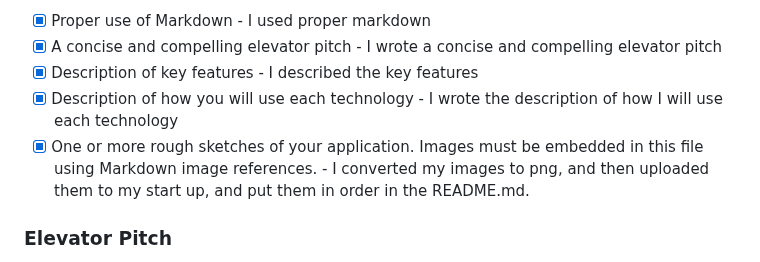
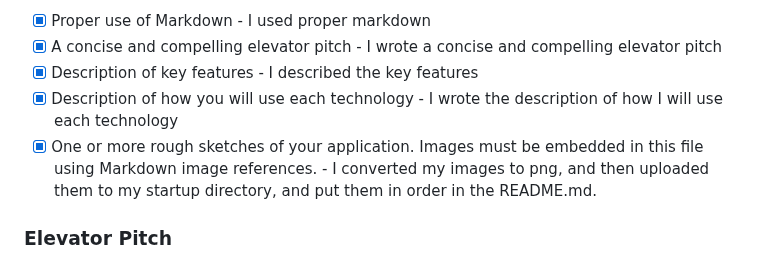
Before and after one commit to BrooklynBroiler/startup, a Markdown page: README.md, the part around the change. Drawn GitHub-style.

Commit message:
Fix wording in description of what I did for the image deliverable

```diff
--- a/README.md
+++ b/README.md
@@ -16,7 +16,7 @@ For this deliverable I did the following. I checked the box `[x]` and added a de
 - [x] A concise and compelling elevator pitch - I wrote a concise and compelling elevator pitch
 - [x] Description of key features - I described the key features
 - [x] Description of how you will use each technology - I wrote the description of how I will use each technology
-- [x] One or more rough sketches of your application. Images must be embedded in this file using Markdown image references. - I converted my images to png, and then uploaded them to my start up, and put them in order in the README.md.
+- [x] One or more rough sketches of your application. Images must be embedded in this file using Markdown image references. - I converted my images to png, and then uploaded them to my startup directory, and put them in order in the README.md.
 
 ### Elevator Pitch
 
```
